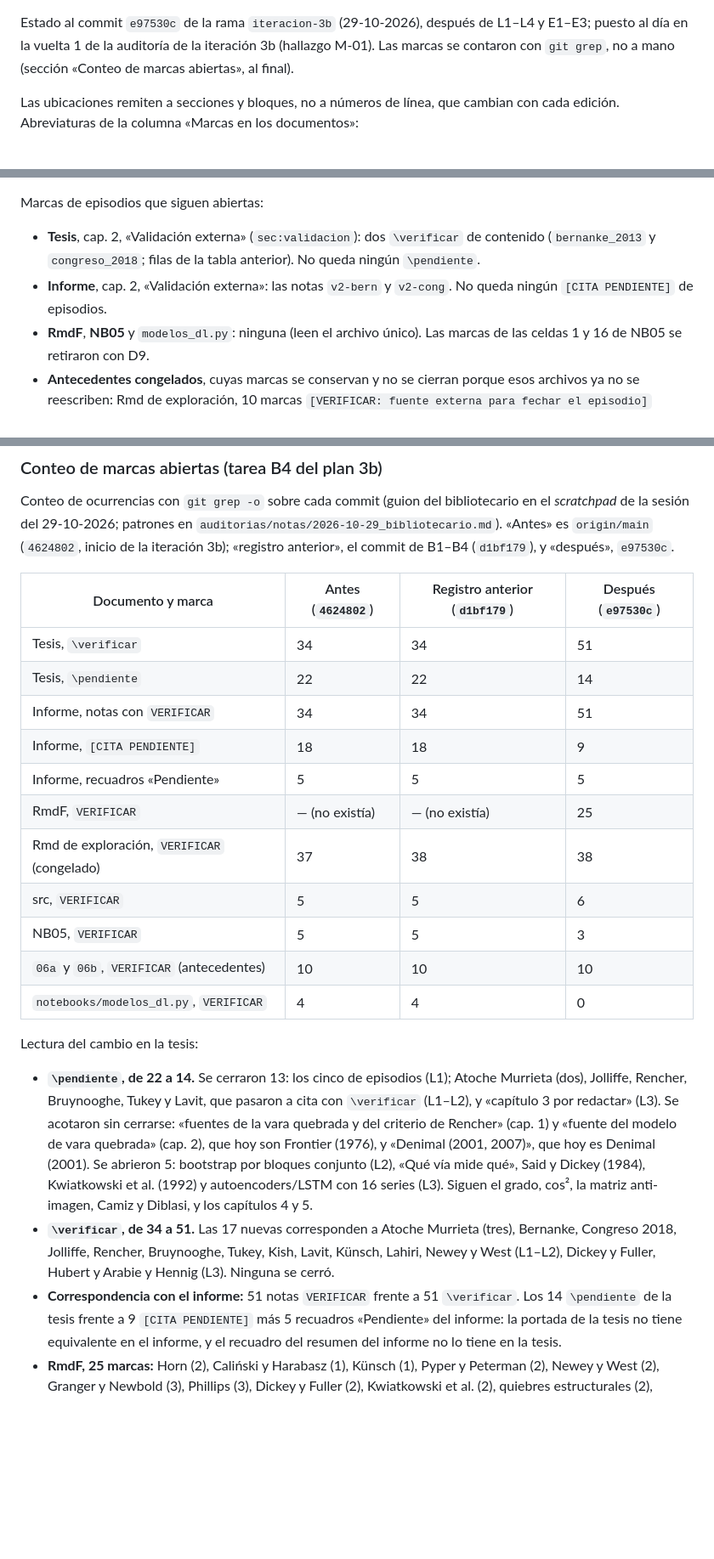
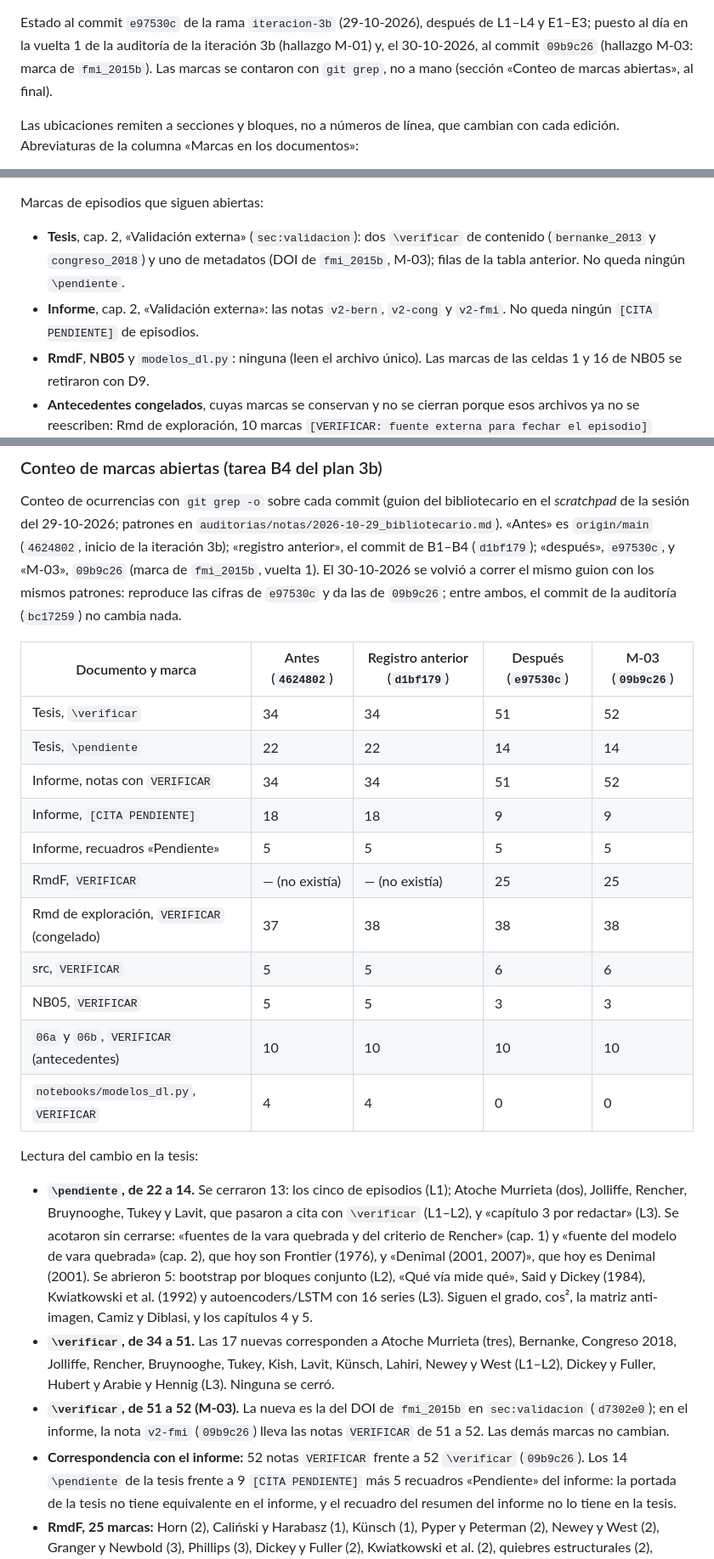
Before and after one commit to RobertoSam/Tesis-modelamiento-matematico, a Markdown page: tesis/registro_verificacion.md, 3 parts joined by grey strips. Shown at 85% size. GitHub-like rendering; blank space fills up the shorter version.

Commit message:
Registro de verificación: marca de fmi_2015b y conteo de marcas al commit 09b9c26 (M-03)
La fila de fmi_2015b y la de episodios registran el \verificar de la tesis (d7302e0,
sec:validacion) y la nota v2-fmi del informe (09b9c26). Conteo rehecho con los mismos
patrones git grep del 29-10: reproduce 4624802, d1bf179 y e97530c; en 09b9c26,
\verificar y notas VERIFICAR pasan de 51 a 52. El DOI no se pudo comprobar en doi.org
(proxy 403); la marca sigue abierta. Sin cambios en el .bib.

Co-Authored-By: Claude Opus 5.5 <noreply@anthropic.com>
Claude-Session: https://claude.ai/code/session_015Lx8tNvnYbhh6zZ9HErsqZ

```diff
--- a/tesis/registro_verificacion.md
+++ b/tesis/registro_verificacion.md
@@ -1,6 +1,7 @@
 Estado al commit `e97530c` de la rama `iteracion-3b` (29-10-2026), después de L1–L4 y E1–E3;
-puesto al día en la vuelta 1 de la auditoría de la iteración 3b (hallazgo M-01). Las marcas se
-contaron con `git grep`, no a mano (sección «Conteo de marcas abiertas», al final).
+puesto al día en la vuelta 1 de la auditoría de la iteración 3b (hallazgo M-01) y, el 30-10-2026,
+al commit `09b9c26` (hallazgo M-03: marca de `fmi_2015b`). Las marcas se contaron con `git grep`,
+no a mano (sección «Conteo de marcas abiertas», al final).
 
 Las ubicaciones remiten a secciones y bloques, no a números de línea, que cambian con cada
 edición. Abreviaturas de la columna «Marcas en los documentos»:
@@ -96,9 +97,10 @@ poder consultarse (lista de descarga manual en `auditorias/notas/2026-10-24_bibl
 Marcas de episodios que siguen abiertas:
 
 - **Tesis**, cap. 2, «Validación externa» (`sec:validacion`): dos `\verificar` de contenido
-  (`bernanke_2013` y `congreso_2018`; filas de la tabla anterior). No queda ningún `\pendiente`.
-- **Informe**, cap. 2, «Validación externa»: las notas `v2-bern` y `v2-cong`. No queda ningún
-  `[CITA PENDIENTE]` de episodios.
+  (`bernanke_2013` y `congreso_2018`) y uno de metadatos (DOI de `fmi_2015b`, M-03); filas de la
+  tabla anterior. No queda ningún `\pendiente`.
+- **Informe**, cap. 2, «Validación externa»: las notas `v2-bern`, `v2-cong` y `v2-fmi`. No queda
+  ningún `[CITA PENDIENTE]` de episodios.
 - **RmdF**, **NB05** y `modelos_dl.py`: ninguna (leen el archivo único). Las marcas de las celdas 1
   y 16 de NB05 se retiraron con D9.
 - **Antecedentes congelados**, cuyas marcas se conservan y no se cierran porque esos archivos ya
@@ -136,21 +138,23 @@ bibliotecario.
 Conteo de ocurrencias con `git grep -o` sobre cada commit (guion del bibliotecario en el
 *scratchpad* de la sesión del 29-10-2026; patrones en `auditorias/notas/2026-10-29_bibliotecario.md`).
 «Antes» es `origin/main` (`4624802`, inicio de la iteración 3b); «registro anterior», el commit de
-B1–B4 (`d1bf179`), y «después», `e97530c`.
+B1–B4 (`d1bf179`); «después», `e97530c`, y «M-03», `09b9c26` (marca de `fmi_2015b`, vuelta 1).
+El 30-10-2026 se volvió a correr el mismo guion con los mismos patrones: reproduce las cifras de
+`e97530c` y da las de `09b9c26`; entre ambos, el commit de la auditoría (`bc17259`) no cambia nada.
 
-| Documento y marca | Antes (`4624802`) | Registro anterior (`d1bf179`) | Después (`e97530c`) |
-|---|---|---|---|
-| Tesis, `\verificar` | 34 | 34 | 51 |
-| Tesis, `\pendiente` | 22 | 22 | 14 |
-| Informe, notas con `VERIFICAR` | 34 | 34 | 51 |
-| Informe, `[CITA PENDIENTE]` | 18 | 18 | 9 |
-| Informe, recuadros «Pendiente» | 5 | 5 | 5 |
-| RmdF, `VERIFICAR` | — (no existía) | — (no existía) | 25 |
-| Rmd de exploración, `VERIFICAR` (congelado) | 37 | 38 | 38 |
-| src, `VERIFICAR` | 5 | 5 | 6 |
-| NB05, `VERIFICAR` | 5 | 5 | 3 |
-| `06a` y `06b`, `VERIFICAR` (antecedentes) | 10 | 10 | 10 |
-| `notebooks/modelos_dl.py`, `VERIFICAR` | 4 | 4 | 0 |
+| Documento y marca | Antes (`4624802`) | Registro anterior (`d1bf179`) | Después (`e97530c`) | M-03 (`09b9c26`) |
+|---|---|---|---|---|
+| Tesis, `\verificar` | 34 | 34 | 51 | 52 |
+| Tesis, `\pendiente` | 22 | 22 | 14 | 14 |
+| Informe, notas con `VERIFICAR` | 34 | 34 | 51 | 52 |
+| Informe, `[CITA PENDIENTE]` | 18 | 18 | 9 | 9 |
+| Informe, recuadros «Pendiente» | 5 | 5 | 5 | 5 |
+| RmdF, `VERIFICAR` | — (no existía) | — (no existía) | 25 | 25 |
+| Rmd de exploración, `VERIFICAR` (congelado) | 37 | 38 | 38 | 38 |
+| src, `VERIFICAR` | 5 | 5 | 6 | 6 |
+| NB05, `VERIFICAR` | 5 | 5 | 3 | 3 |
+| `06a` y `06b`, `VERIFICAR` (antecedentes) | 10 | 10 | 10 | 10 |
+| `notebooks/modelos_dl.py`, `VERIFICAR` | 4 | 4 | 0 | 0 |
 
 Lectura del cambio en la tesis:
 
@@ -165,7 +169,10 @@ Lectura del cambio en la tesis:
 - **`\verificar`, de 34 a 51.** Las 17 nuevas corresponden a Atoche Murrieta (tres), Bernanke,
   Congreso 2018, Jolliffe, Rencher, Bruynooghe, Tukey, Kish, Lavit, Künsch, Lahiri, Newey y West
   (L1–L2), Dickey y Fuller, Hubert y Arabie y Hennig (L3). Ninguna se cerró.
-- **Correspondencia con el informe:** 51 notas `VERIFICAR` frente a 51 `\verificar`. Los 14
+- **`\verificar`, de 51 a 52 (M-03).** La nueva es la del DOI de `fmi_2015b` en `sec:validacion`
+  (`d7302e0`); en el informe, la nota `v2-fmi` (`09b9c26`) lleva las notas `VERIFICAR` de 51 a 52.
+  Las demás marcas no cambian.
+- **Correspondencia con el informe:** 52 notas `VERIFICAR` frente a 52 `\verificar` (`09b9c26`). Los 14
   `\pendiente` de la tesis frente a 9 `[CITA PENDIENTE]` más 5 recuadros «Pendiente» del informe:
   la portada de la tesis no tiene equivalente en el informe, y el recuadro del resumen del informe
   no lo tiene en la tesis.
```
Also changed, not shown: other parts of tesis/registro_verificacion.md (+2 -2 lines).
